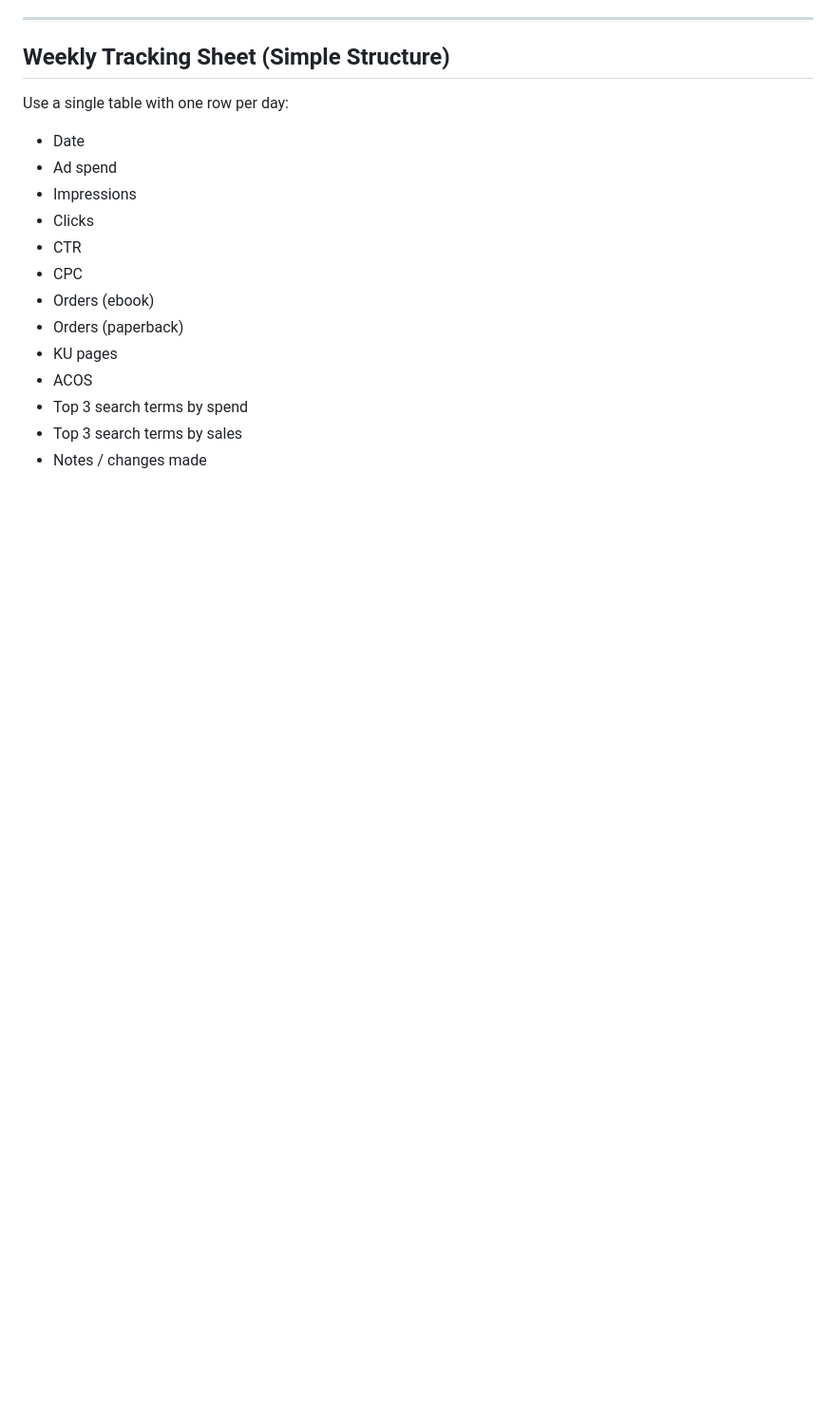
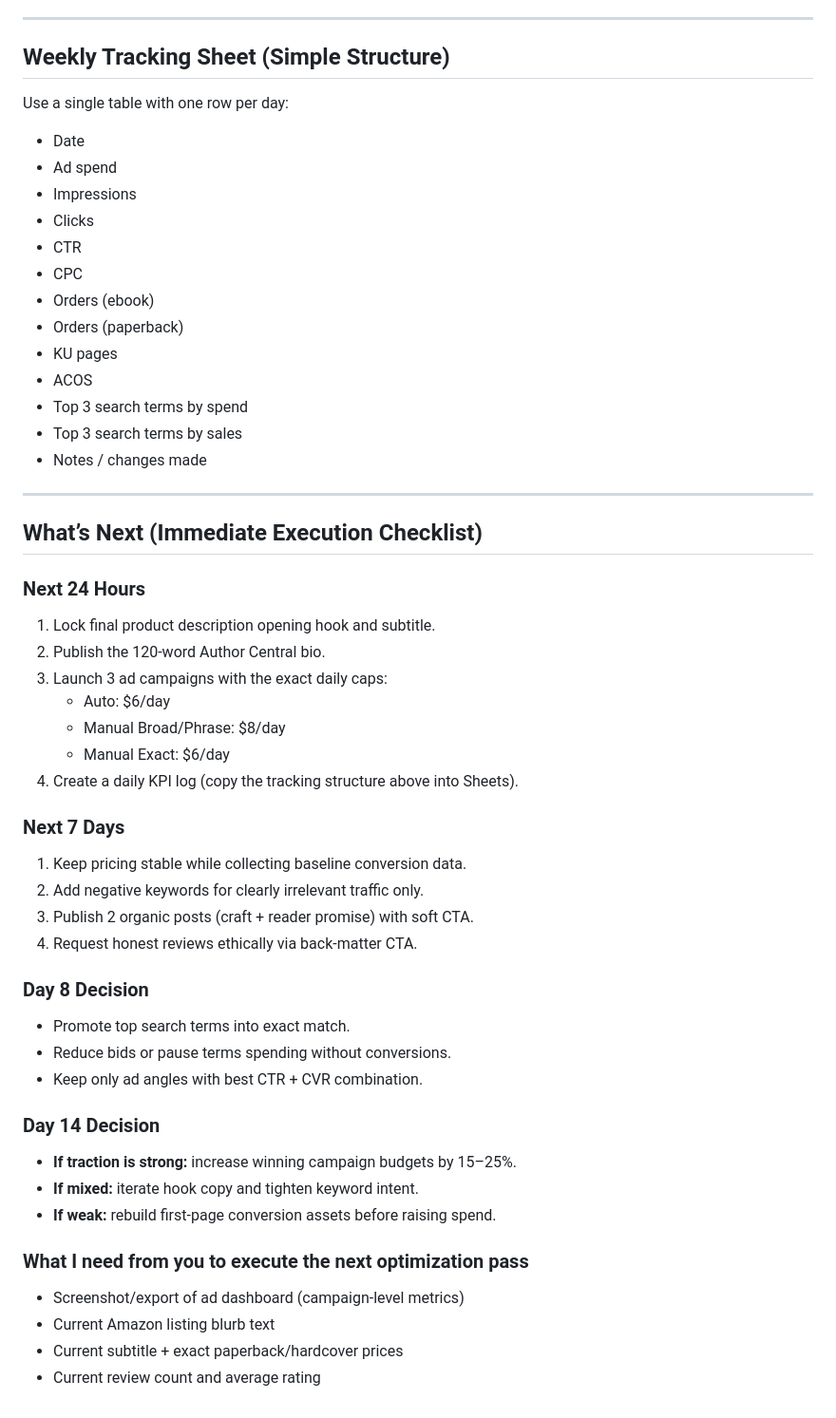
Before and after one commit to Superfibit/Publishing, a Markdown page: marketing-ceo-plan-neviath.md, the part around the change. Shown at 95% size. Drawn GitHub-style; blank space fills up the shorter version.

Commit message:
Add immediate next-step execution checklist for Neviath plan

```diff
--- a/marketing-ceo-plan-neviath.md
+++ b/marketing-ceo-plan-neviath.md
@@ -195,3 +195,39 @@ Use a single table with one row per day:
 - Top 3 search terms by spend
 - Top 3 search terms by sales
 - Notes / changes made
+
+
+---
+
+## What’s Next (Immediate Execution Checklist)
+
+### Next 24 Hours
+1. Lock final product description opening hook and subtitle.
+2. Publish the 120-word Author Central bio.
+3. Launch 3 ad campaigns with the exact daily caps:
+   - Auto: $6/day
+   - Manual Broad/Phrase: $8/day
+   - Manual Exact: $6/day
+4. Create a daily KPI log (copy the tracking structure above into Sheets).
+
+### Next 7 Days
+1. Keep pricing stable while collecting baseline conversion data.
+2. Add negative keywords for clearly irrelevant traffic only.
+3. Publish 2 organic posts (craft + reader promise) with soft CTA.
+4. Request honest reviews ethically via back-matter CTA.
+
+### Day 8 Decision
+- Promote top search terms into exact match.
+- Reduce bids or pause terms spending without conversions.
+- Keep only ad angles with best CTR + CVR combination.
+
+### Day 14 Decision
+- **If traction is strong:** increase winning campaign budgets by 15–25%.
+- **If mixed:** iterate hook copy and tighten keyword intent.
+- **If weak:** rebuild first-page conversion assets before raising spend.
+
+### What I need from you to execute the next optimization pass
+- Screenshot/export of ad dashboard (campaign-level metrics)
+- Current Amazon listing blurb text
+- Current subtitle + exact paperback/hardcover prices
+- Current review count and average rating
```
